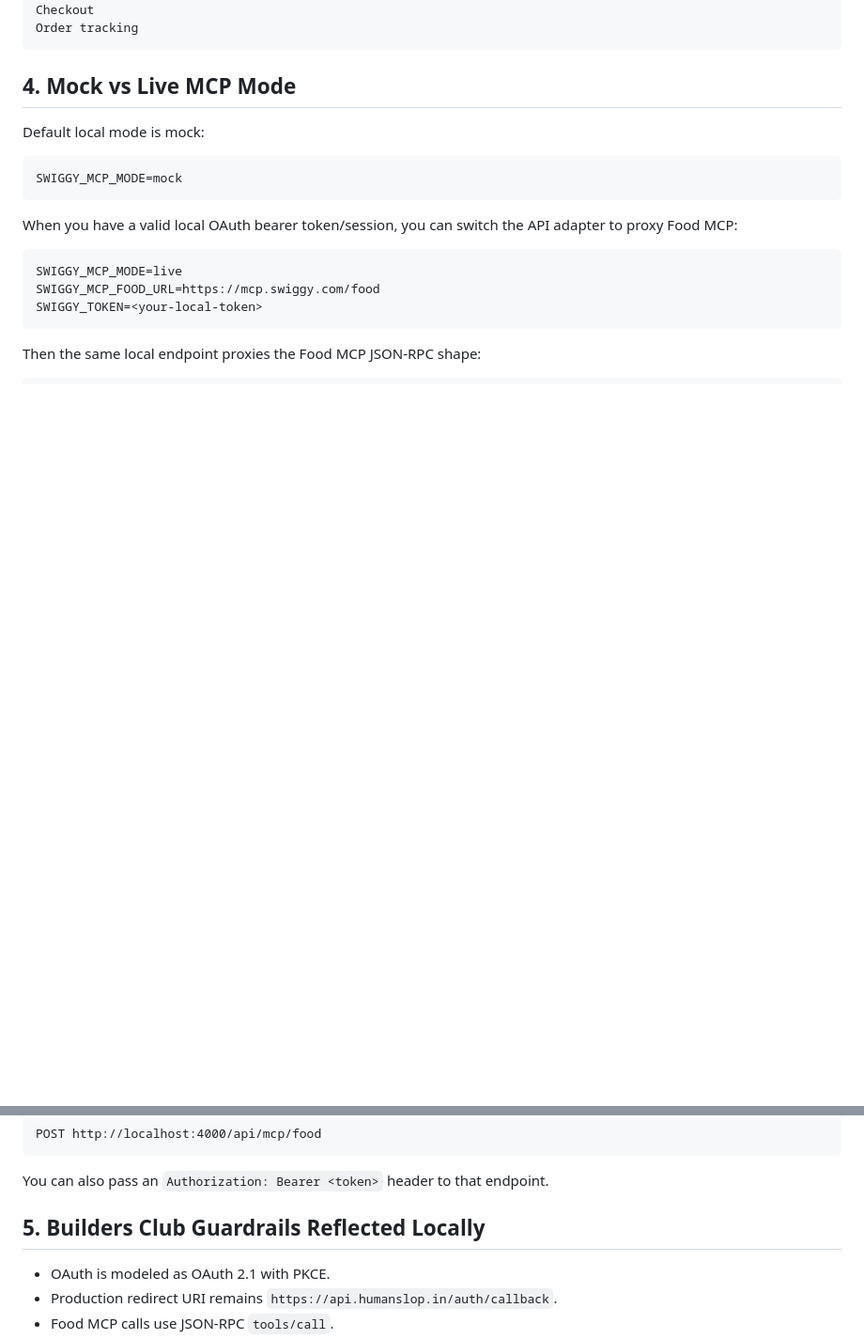
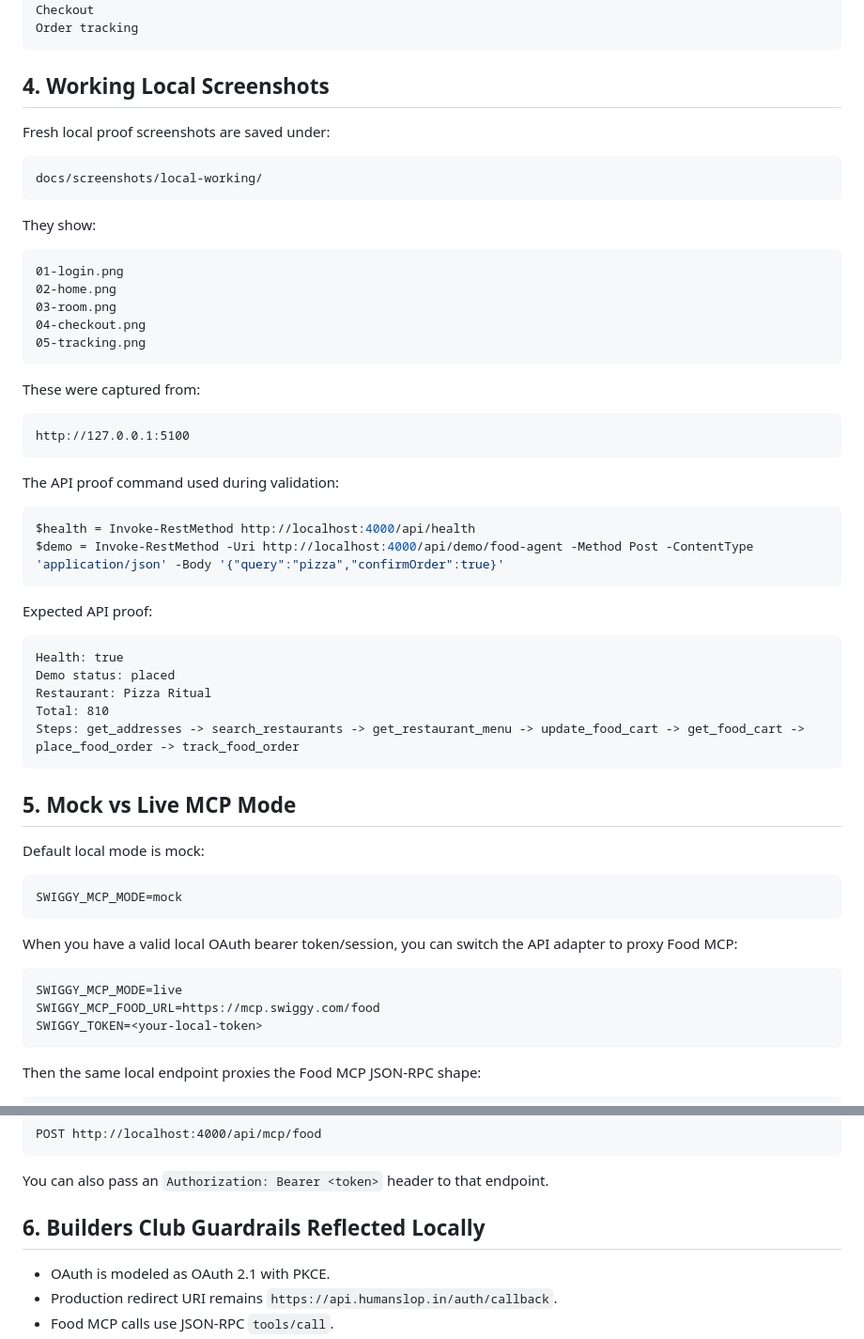
Before and after one commit to Galabavamsi/homie, a Markdown page: docs/LOCAL_MVP.md, 2 parts joined by grey strips. Shown at 94% size. Rendered like a GitHub page; blank space fills up the shorter version.

````diff
--- a/docs/LOCAL_MVP.md
+++ b/docs/LOCAL_MVP.md
@@ -71,7 +71,48 @@ Checkout
 Order tracking
 ```
 
-## 4. Mock vs Live MCP Mode
+## 4. Working Local Screenshots
+
+Fresh local proof screenshots are saved under:
+
+```text
+docs/screenshots/local-working/
+```
+
+They show:
+
+```text
+01-login.png
+02-home.png
+03-room.png
+04-checkout.png
+05-tracking.png
+```
+
+These were captured from:
+
+```text
+http://127.0.0.1:5100
+```
+
+The API proof command used during validation:
+
+```powershell
+$health = Invoke-RestMethod http://localhost:4000/api/health
+$demo = Invoke-RestMethod -Uri http://localhost:4000/api/demo/food-agent -Method Post -ContentType 'application/json' -Body '{"query":"pizza","confirmOrder":true}'
+```
+
+Expected API proof:
+
+```text
+Health: true
+Demo status: placed
+Restaurant: Pizza Ritual
+Total: 810
+Steps: get_addresses -> search_restaurants -> get_restaurant_menu -> update_food_cart -> get_food_cart -> place_food_order -> track_food_order
+```
+
+## 5. Mock vs Live MCP Mode
 
 Default local mode is mock:
 
@@ -95,7 +136,7 @@ POST http://localhost:4000/api/mcp/food
 
 You can also pass an `Authorization: Bearer <token>` header to that endpoint.
 
-## 5. Builders Club Guardrails Reflected Locally
+## 6. Builders Club Guardrails Reflected Locally
 
 - OAuth is modeled as OAuth 2.1 with PKCE.
 - Production redirect URI remains `https://api.humanslop.in/auth/callback`.
````
Also changed, not shown: README.md (+12 -0 lines), docs/screenshots/local-working/01-login.png (added), docs/screenshots/local-working/02-home.png (added), docs/screenshots/local-working/03-room.png (added), docs/screenshots/local-working/04-checkout.png (added), docs/screenshots/local-working/05-tracking.png (added).
